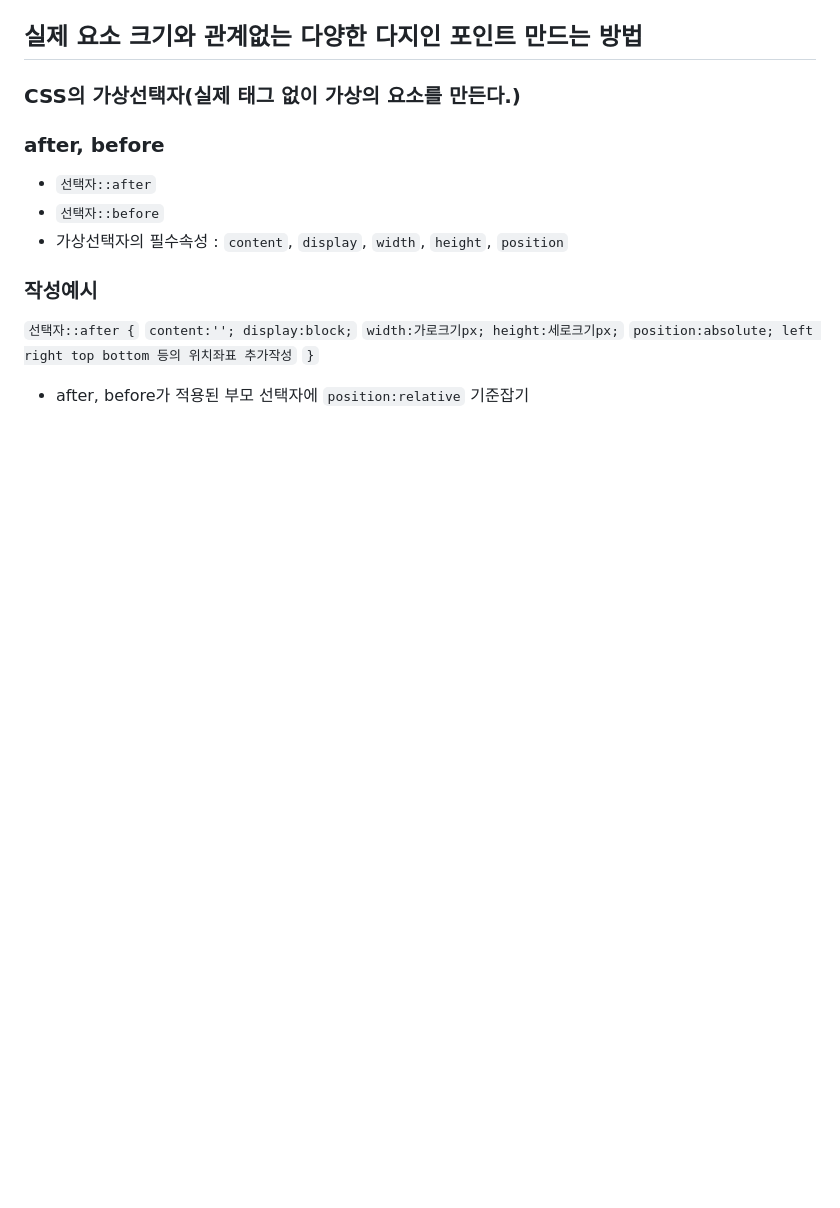
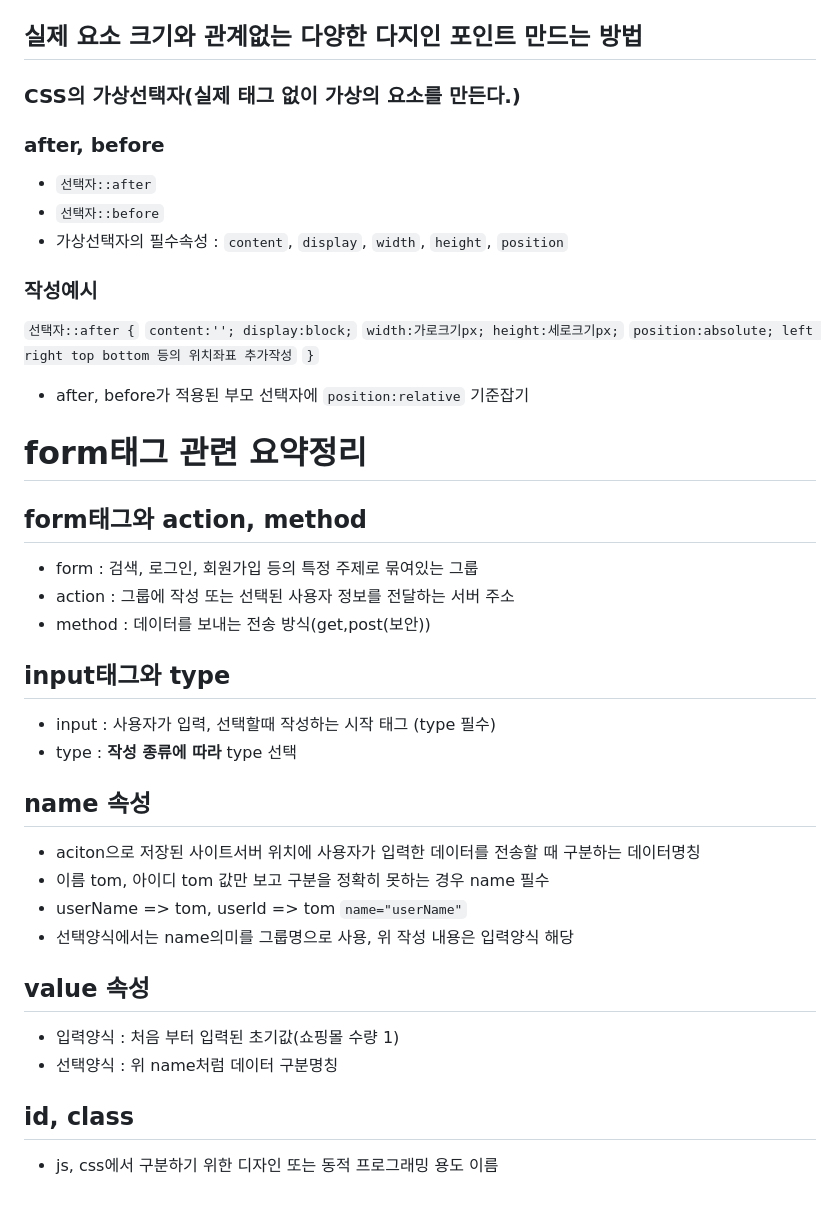
Before and after one commit to kikori31/level_3, a Markdown page: README.md, the part around the change. Rendered like a GitHub page; blank space fills up the shorter version.

Commit message:
readme 업데이트

```diff
--- a/README.md
+++ b/README.md
@@ -62,3 +62,21 @@
     `position:absolute; left right top bottom 등의 위치좌표 추가작성`
 `}`
 * after, before가 적용된 부모 선택자에 `position:relative` 기준잡기
+# form태그 관련 요약정리
+## form태그와 action, method
+* form : 검색, 로그인, 회원가입 등의 특정 주제로 묶여있는 그룹
+* action : 그룹에 작성 또는 선택된 사용자 정보를 전달하는 서버 주소
+* method : 데이터를 보내는 전송 방식(get,post(보안))
+## input태그와 type
+* input : 사용자가 입력, 선택할때 작성하는 시작 태그 (type 필수)
+* type : **작성 종류에 따라** type 선택
+## name 속성
+* aciton으로 저장된 사이트서버 위치에 사용자가 입력한 데이터를 전송할 때 구분하는 데이터명칭
+* 이름 tom, 아이디 tom 값만 보고 구분을 정확히 못하는 경우 name 필수
+* userName => tom, userId => tom `name="userName"`
+* 선택양식에서는 name의미를 그룹명으로 사용, 위 작성 내용은 입력양식 해당
+## value 속성
+* 입력양식 : 처음 부터 입력된 초기값(쇼핑몰 수량 1)
+* 선택양식 : 위 name처럼 데이터 구분명칭
+## id, class
+* js, css에서 구분하기 위한 디자인 또는 동적 프로그래밍 용도 이름
```
